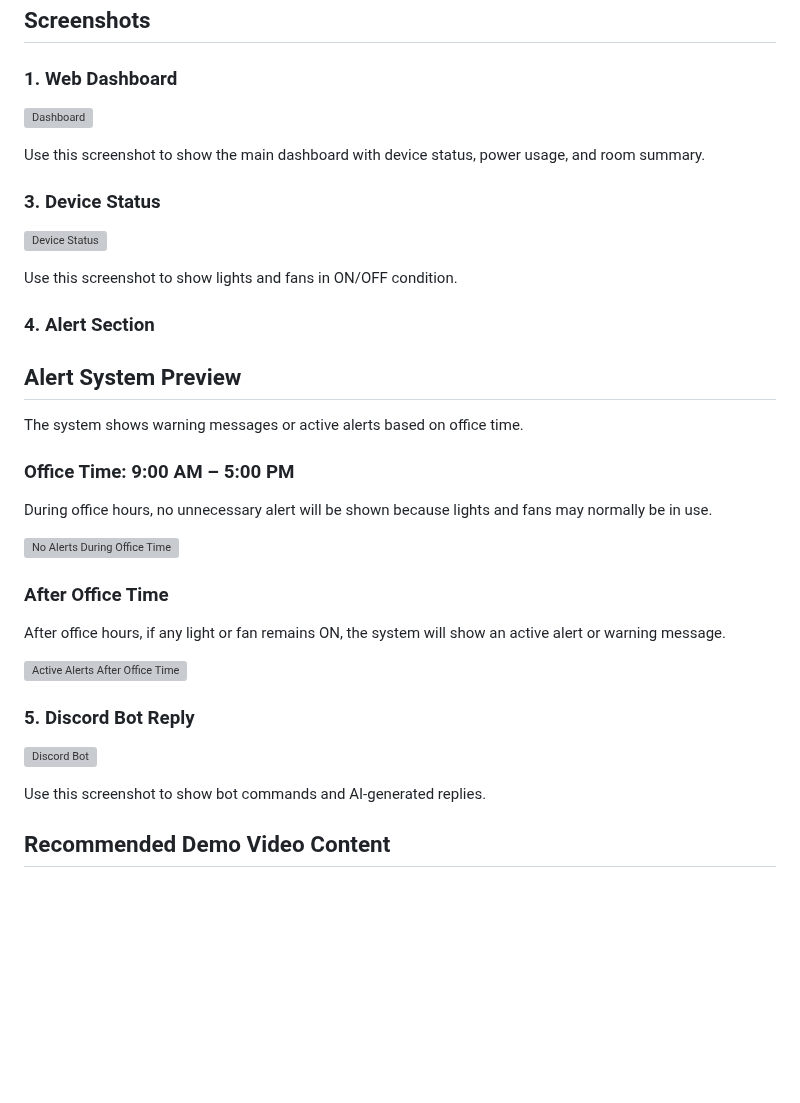
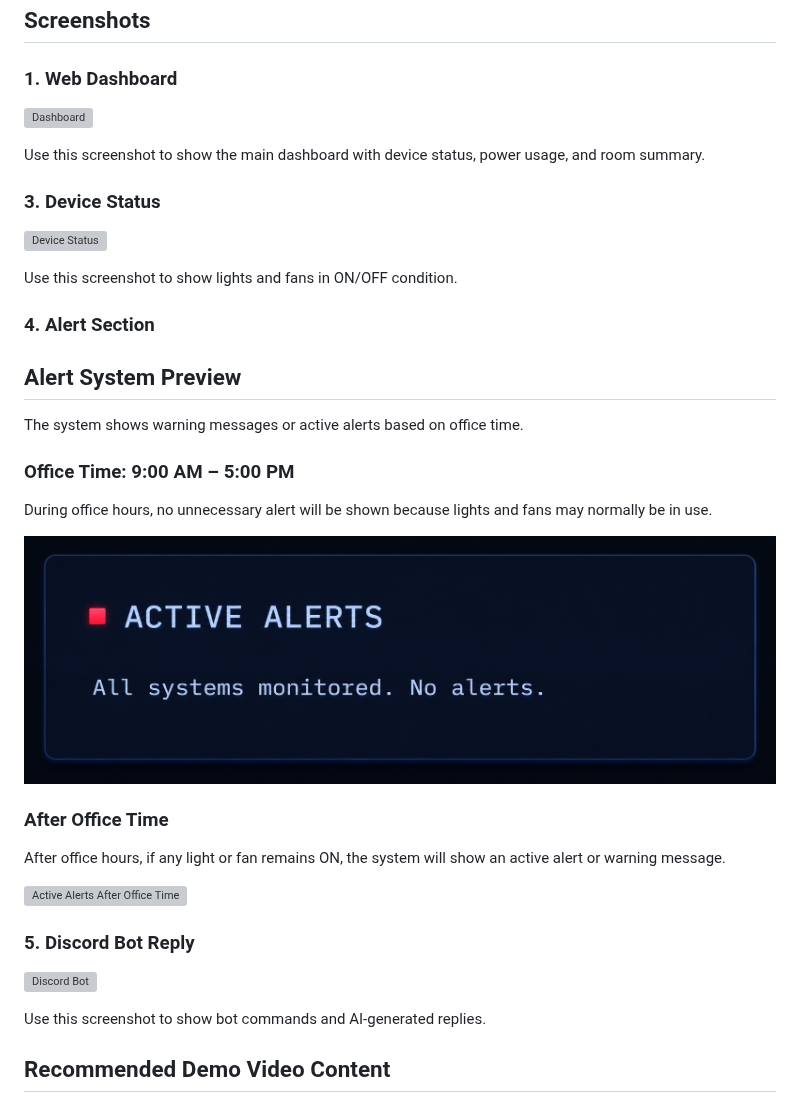
Before and after one commit to bappyBDN/Smart_Office_Monitor, a Markdown page: README.md, the part around one of its changes. GitHub-like rendering; blank space fills up the shorter version; grey boxes are pictures that could not be loaded.

```diff
--- a/README.md
+++ b/README.md
@@ -298,7 +298,7 @@ The system shows warning messages or active alerts based on office time.
 
 During office hours, no unnecessary alert will be shown because lights and fans may normally be in use.
 
-![No Alerts During Office Time](A2.png)
+![No Alerts During Office Time](images/A2.png)
 
 ### After Office Time
 
```
Also changed, not shown: other parts of README.md (+4 -4 lines).
